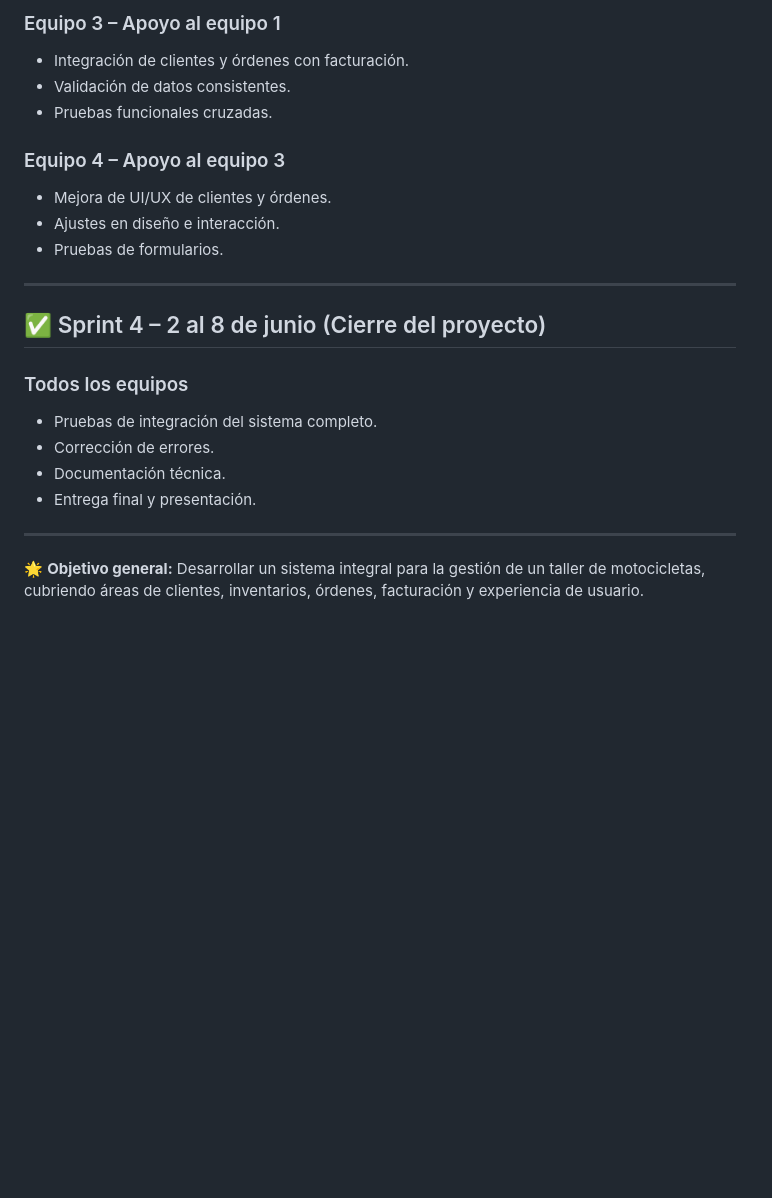
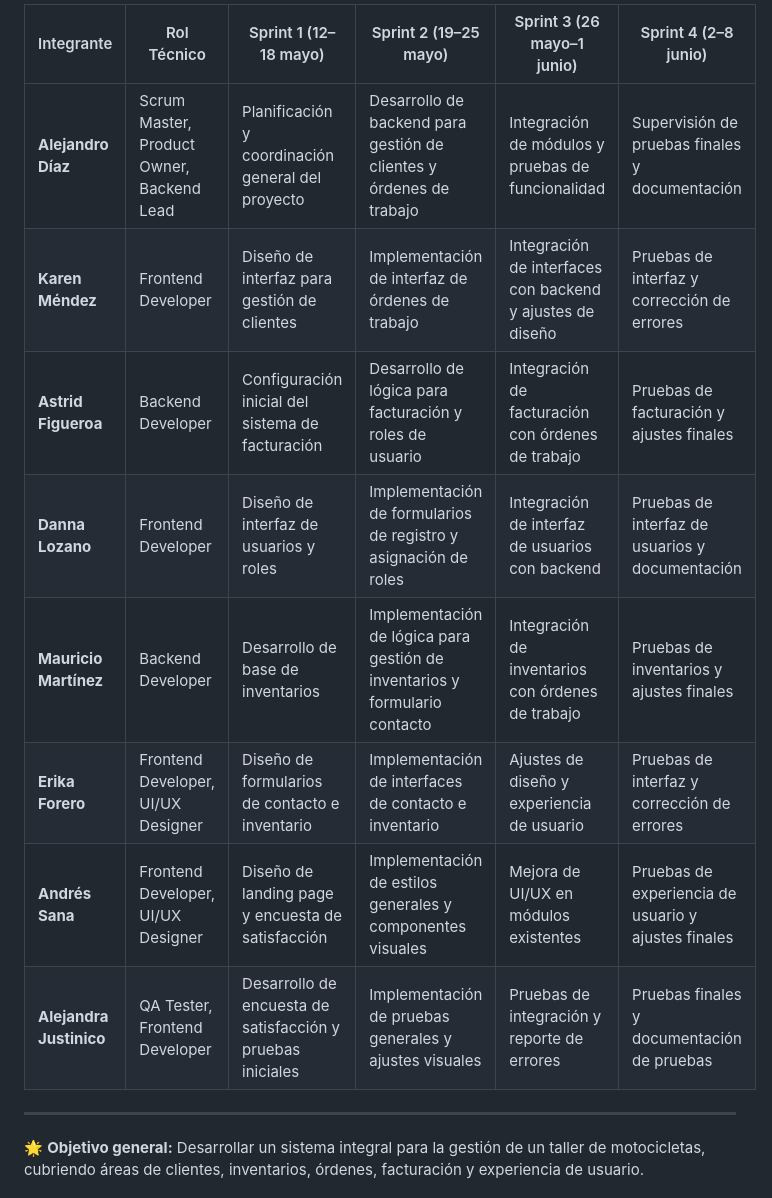
Before and after one commit to aledelling/projectmap, a Markdown page: README.md, the part around the change printed below. Rendered like a GitHub page; blank space fills up the shorter version.

```diff
--- a/README.md
+++ b/README.md
@@ -203,25 +133,13 @@ Este proyecto se divide en 4 sprints semanales, organizados de menor a mayor com
-### Equipo 3 – Apoyo al equipo 1
-
-* Integración de clientes y órdenes con facturación.
-* Validación de datos consistentes.
-* Pruebas funcionales cruzadas.
-
-### Equipo 4 – Apoyo al equipo 3
-
-* Mejora de UI/UX de clientes y órdenes.
-* Ajustes en diseño e interacción.
-* Pruebas de formularios.
-
----
-
-## ✅ Sprint 4 – 2 al 8 de junio (Cierre del proyecto)
-
-### Todos los equipos
-
-* Pruebas de integración del sistema completo.
-* Corrección de errores.
-* Documentación técnica.
-* Entrega final y presentación.
+| Integrante              | Rol Técnico                               | Sprint 1 (12–18 mayo)                                      | Sprint 2 (19–25 mayo)                                                      | Sprint 3 (26 mayo–1 junio)                                | Sprint 4 (2–8 junio)                                |
+| ----------------------- | ----------------------------------------- | ---------------------------------------------------------- | -------------------------------------------------------------------------- | --------------------------------------------------------- | --------------------------------------------------- |
+| **Alejandro Díaz**      | Scrum Master, Product Owner, Backend Lead | Planificación y coordinación general del proyecto          | Desarrollo de backend para gestión de clientes y órdenes de trabajo        | Integración de módulos y pruebas de funcionalidad         | Supervisión de pruebas finales y documentación      |
+| **Karen Méndez**        | Frontend Developer                        | Diseño de interfaz para gestión de clientes                | Implementación de interfaz de órdenes de trabajo                           | Integración de interfaces con backend y ajustes de diseño | Pruebas de interfaz y corrección de errores         |
+| **Astrid Figueroa**     | Backend Developer                         | Configuración inicial del sistema de facturación           | Desarrollo de lógica para facturación y roles de usuario                   | Integración de facturación con órdenes de trabajo         | Pruebas de facturación y ajustes finales            |
+| **Danna Lozano**        | Frontend Developer                        | Diseño de interfaz de usuarios y roles                     | Implementación de formularios de registro y asignación de roles            | Integración de interfaz de usuarios con backend           | Pruebas de interfaz de usuarios y documentación     |
+| **Mauricio Martínez**   | Backend Developer                         | Desarrollo de base de inventarios                          | Implementación de lógica para gestión de inventarios y formulario contacto | Integración de inventarios con órdenes de trabajo         | Pruebas de inventarios y ajustes finales            |
+| **Erika Forero**        | Frontend Developer, UI/UX Designer        | Diseño de formularios de contacto e inventario             | Implementación de interfaces de contacto e inventario                      | Ajustes de diseño y experiencia de usuario                | Pruebas de interfaz y corrección de errores         |
+| **Andrés Sana**         | Frontend Developer, UI/UX Designer        | Diseño de landing page y encuesta de satisfacción          | Implementación de estilos generales y componentes visuales                 | Mejora de UI/UX en módulos existentes                     | Pruebas de experiencia de usuario y ajustes finales |
+| **Alejandra Justinico** | QA Tester, Frontend Developer             | Desarrollo de encuesta de satisfacción y pruebas iniciales | Implementación de pruebas generales y ajustes visuales                     | Pruebas de integración y reporte de errores               | Pruebas finales y documentación de pruebas          |
 
 ---
 
```
Also changed, not shown: other parts of README.md (+0 -70 lines).
